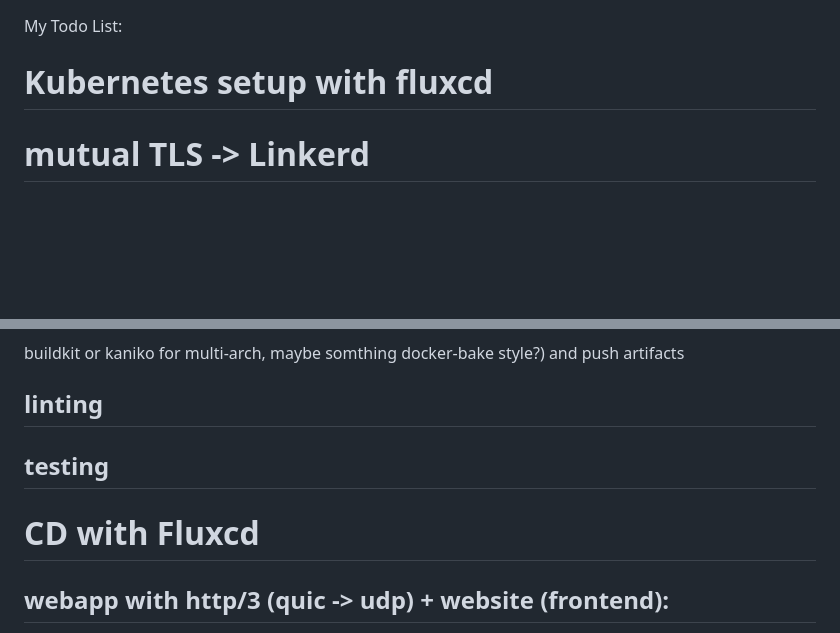
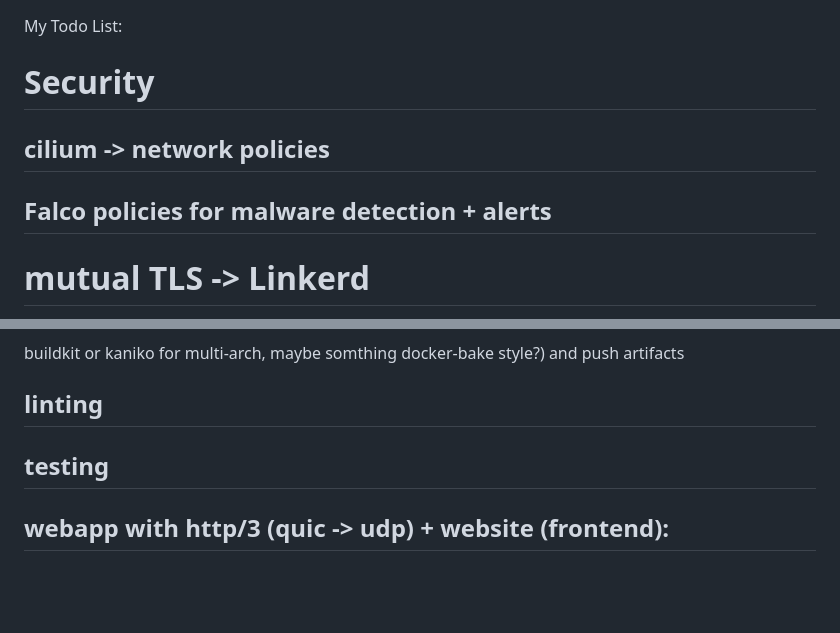
Before and after one commit to andreibe24/homelab-infrastructure, a Markdown page: docs/todo.md, 2 parts joined by grey strips. GitHub-like rendering; blank space fills up the shorter version.

Commit message:
docs: update todo list

```diff
--- a/docs/todo.md
+++ b/docs/todo.md
@@ -1,6 +1,8 @@
 My Todo List:
 
-# Kubernetes setup with fluxcd
+# Security
+## cilium -> network policies
+## Falco policies for malware detection + alerts
 
 # mutual TLS -> Linkerd
 
@@ -46,8 +48,6 @@ buildkit or kaniko for multi-arch, maybe somthing docker-bake style?) and push a
 
 ## testing
 
-# CD with Fluxcd
-
 ## webapp with http/3 (quic -> udp) + website (frontend):
 - django backend with aioquic and Hypercorn
 - vite build with nginx frontend
```
